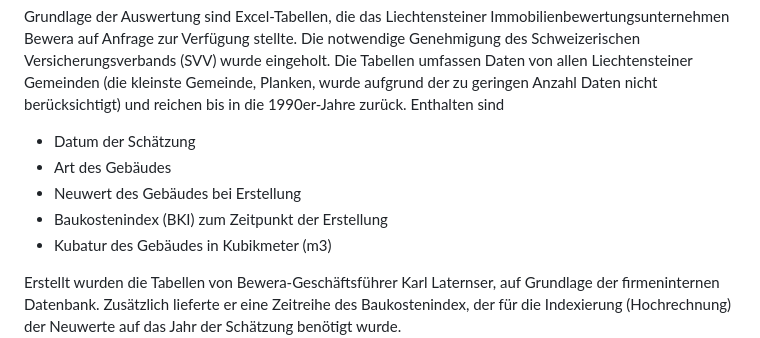
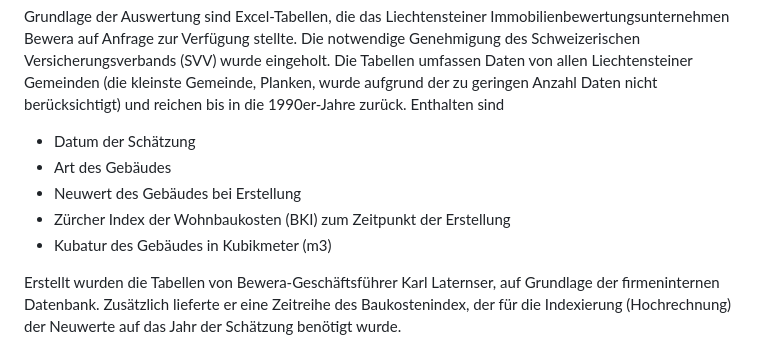
Before and after one commit to ValeskaBlank/Valeskas-Repo, a Markdown page: Abschlussarbeit CAS/README.md, the part around the change. Drawn GitHub-style.

```diff
--- a/Abschlussarbeit CAS/README.md
+++ b/Abschlussarbeit CAS/README.md
@@ -24,7 +24,7 @@ Grundlage der Auswertung sind Excel-Tabellen, die das Liechtensteiner Immobilien
 * Datum der Schätzung
 * Art des Gebäudes
 * Neuwert des Gebäudes bei Erstellung
-* Baukostenindex (BKI) zum Zeitpunkt der Erstellung
+* Zürcher Index der Wohnbaukosten (BKI) zum Zeitpunkt der Erstellung
 * Kubatur des Gebäudes in Kubikmeter (m3)
 
 Erstellt wurden die Tabellen von Bewera-Geschäftsführer Karl Laternser, auf Grundlage der firmeninternen Datenbank. Zusätzlich lieferte er eine Zeitreihe des Baukostenindex, der für die Indexierung (Hochrechnung) der Neuwerte auf das Jahr der Schätzung benötigt wurde.
```
